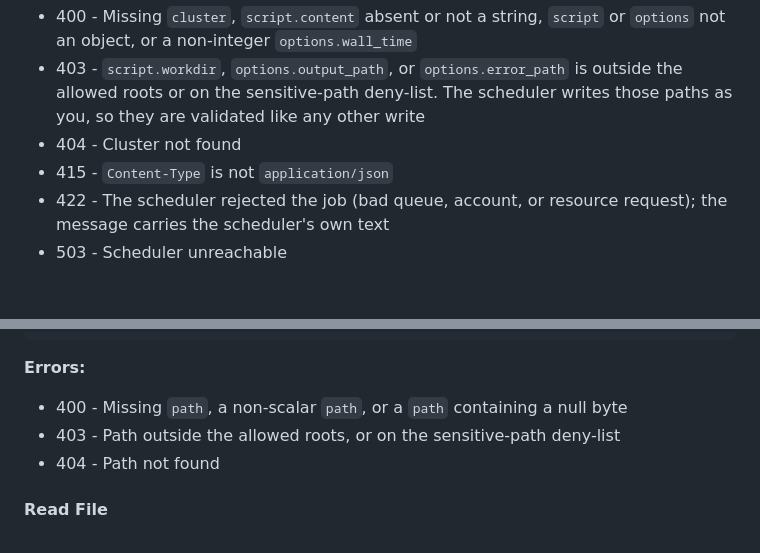
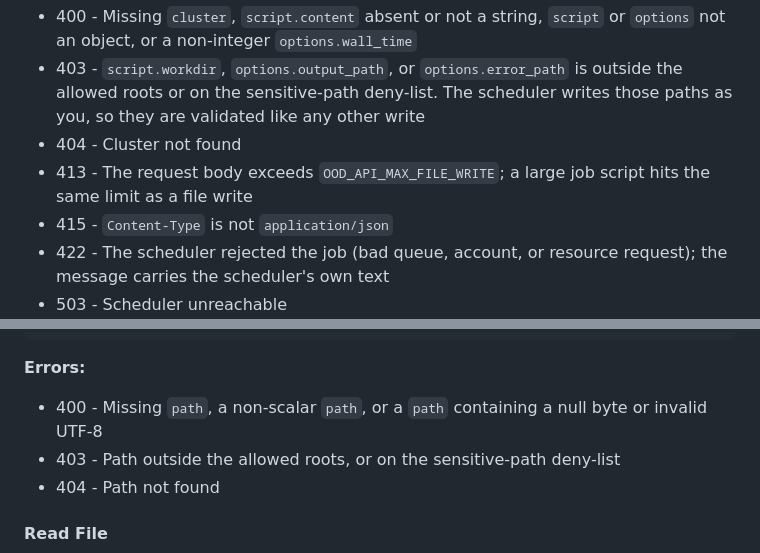
Before and after one commit to Sweet-and-Fizzy/ood-api, a Markdown page: docs/api.md, 2 parts joined by grey strips. Drawn GitHub-style; blank space fills up the shorter version.

```diff
--- a/docs/api.md
+++ b/docs/api.md
@@ -400,6 +400,8 @@ curl -X POST \
   outside the allowed roots or on the sensitive-path deny-list. The scheduler
   writes those paths as you, so they are validated like any other write
 - 404 - Cluster not found
+- 413 - The request body exceeds `OOD_API_MAX_FILE_WRITE`; a large job script
+  hits the same limit as a file write
 - 415 - `Content-Type` is not `application/json`
 - 422 - The scheduler rejected the job (bad queue, account, or resource
   request); the message carries the scheduler's own text
@@ -671,6 +673,7 @@ curl -H "Authorization: Bearer $TOKEN" \
 
 **Errors:**
 - 400 - Missing `path`, a non-scalar `path`, or a `path` containing a null byte
+  or invalid UTF-8
 - 403 - Path outside the allowed roots, or on the sensitive-path deny-list
 - 404 - Path not found
 
```
Also changed, not shown: other parts of docs/api.md (+7 -6 lines).
